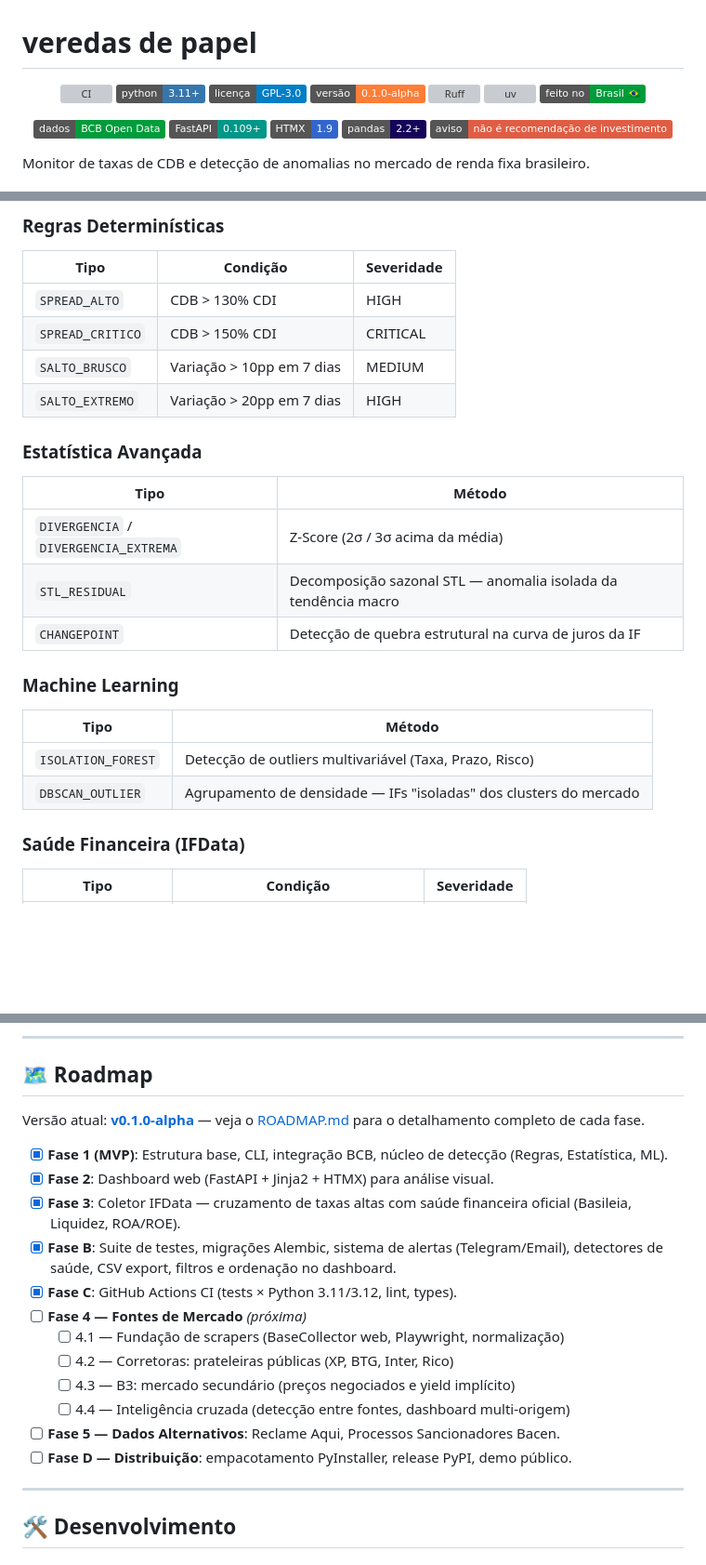
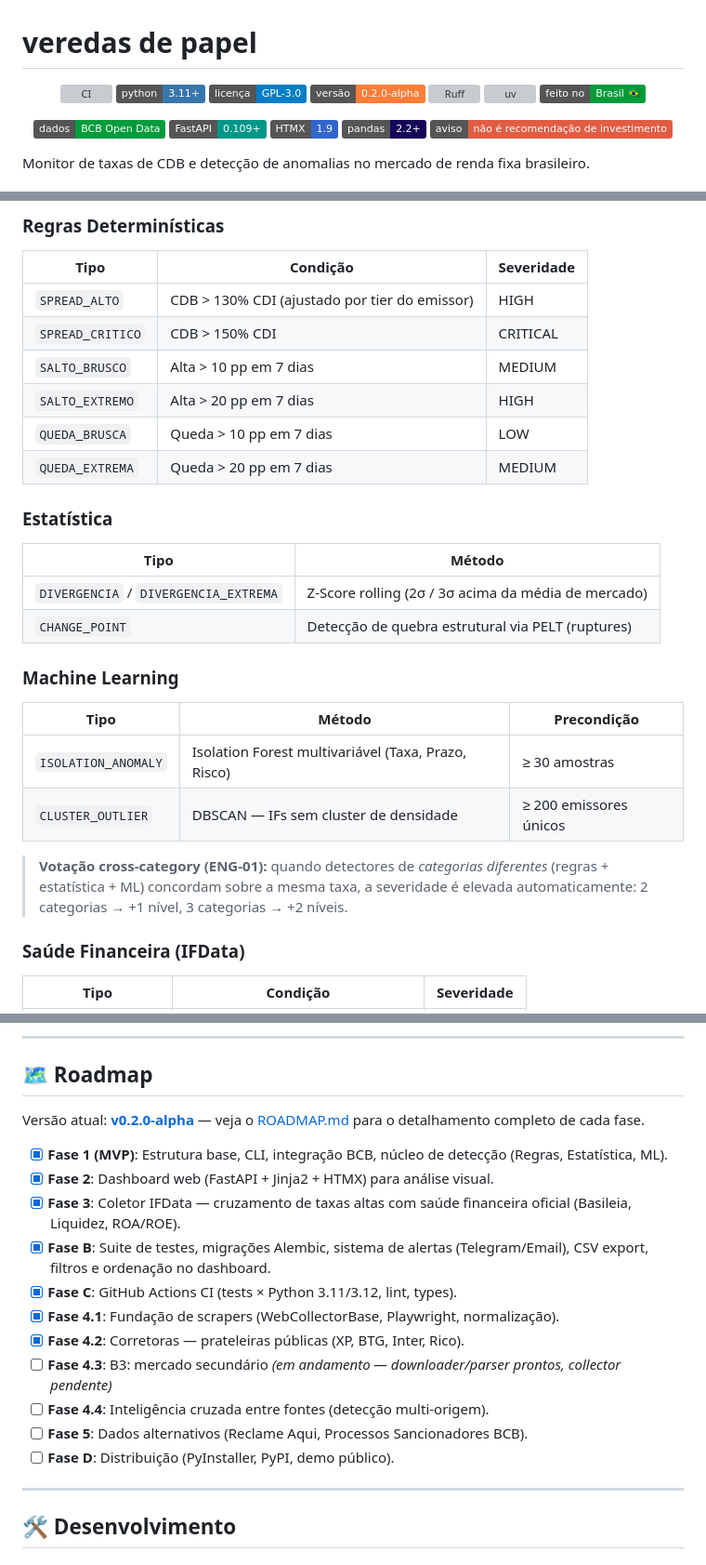
Before and after one commit to ffreitasb/veredas-de-papel, a Markdown page: README.md, 3 parts joined by grey strips. Shown at 93% size. Rendered like a GitHub page; badges without logos; blank space fills up the shorter version; grey boxes are pictures that could not be loaded.

```diff
--- a/README.md
+++ b/README.md
@@ -17,7 +17,7 @@
 [![CI](https://github.com/ffreitasb/veredas-de-papel/actions/workflows/ci.yml/badge.svg)](https://github.com/ffreitasb/veredas-de-papel/actions/workflows/ci.yml)
 [![Python](https://img.shields.io/badge/python-3.11%2B-3776ab?logo=python&logoColor=white)](https://python.org)
 [![Licença: GPL v3](https://img.shields.io/badge/licen%C3%A7a-GPL--3.0-blue.svg)](https://www.gnu.org/licenses/gpl-3.0)
-[![Versão](https://img.shields.io/badge/vers%C3%A3o-0.1.0--alpha-orange)](https://github.com/ffreitasb/veredas-de-papel/releases)
+[![Versão](https://img.shields.io/badge/vers%C3%A3o-0.2.0--alpha-orange)](https://github.com/ffreitasb/veredas-de-papel/releases)
 [![Ruff](https://img.shields.io/endpoint?url=https://raw.githubusercontent.com/astral-sh/ruff/main/assets/badge/v2.json)](https://github.com/astral-sh/ruff)
 [![uv](https://img.shields.io/endpoint?url=https://raw.githubusercontent.com/astral-sh/uv/main/assets/badge/v0.json)](https://github.com/astral-sh/uv)
 [![Feito no Brasil](https://img.shields.io/badge/feito%20no-Brasil%20%F0%9F%87%A7%F0%9F%87%B7-009c3b)](https://github.com/ffreitasb/veredas-de-papel)
@@ -219,25 +233,28 @@ Todas as listagens possuem botão **↓ CSV** que gera arquivos compatíveis com
 
 | Tipo | Condição | Severidade |
 |------|----------|------------|
-| `SPREAD_ALTO` | CDB > 130% CDI | HIGH |
+| `SPREAD_ALTO` | CDB > 130% CDI (ajustado por tier do emissor) | HIGH |
 | `SPREAD_CRITICO` | CDB > 150% CDI | CRITICAL |
-| `SALTO_BRUSCO` | Variação > 10pp em 7 dias | MEDIUM |
-| `SALTO_EXTREMO` | Variação > 20pp em 7 dias | HIGH |
+| `SALTO_BRUSCO` | Alta > 10 pp em 7 dias | MEDIUM |
+| `SALTO_EXTREMO` | Alta > 20 pp em 7 dias | HIGH |
+| `QUEDA_BRUSCA` | Queda > 10 pp em 7 dias | LOW |
+| `QUEDA_EXTREMA` | Queda > 20 pp em 7 dias | MEDIUM |
 
-### Estatística Avançada
+### Estatística
 
 | Tipo | Método |
 |------|--------|
-| `DIVERGENCIA` / `DIVERGENCIA_EXTREMA` | Z-Score (2σ / 3σ acima da média) |
-| `STL_RESIDUAL` | Decomposição sazonal STL — anomalia isolada da tendência macro |
-| `CHANGEPOINT` | Detecção de quebra estrutural na curva de juros da IF |
+| `DIVERGENCIA` / `DIVERGENCIA_EXTREMA` | Z-Score rolling (2σ / 3σ acima da média de mercado) |
+| `CHANGE_POINT` | Detecção de quebra estrutural via PELT (ruptures) |
 
 ### Machine Learning
 
-| Tipo | Método |
-|------|--------|
-| `ISOLATION_FOREST` | Detecção de outliers multivariável (Taxa, Prazo, Risco) |
-| `DBSCAN_OUTLIER` | Agrupamento de densidade — IFs "isoladas" dos clusters do mercado |
+| Tipo | Método | Precondição |
+|------|--------|-------------|
+| `ISOLATION_ANOMALY` | Isolation Forest multivariável (Taxa, Prazo, Risco) | ≥ 30 amostras |
+| `CLUSTER_OUTLIER` | DBSCAN — IFs sem cluster de densidade | ≥ 200 emissores únicos |
+
+> **Votação cross-category (ENG-01):** quando detectores de *categorias diferentes* (regras + estatística + ML) concordam sobre a mesma taxa, a severidade é elevada automaticamente: 2 categorias → +1 nível, 3 categorias → +2 níveis.
 
 ### Saúde Financeira (IFData)
 
@@ -252,20 +269,19 @@ Todas as listagens possuem botão **↓ CSV** que gera arquivos compatíveis com
 
 ## 🗺️ Roadmap
 
-Versão atual: **[v0.1.0-alpha](https://github.com/ffreitasb/veredas-de-papel/releases/tag/v0.1.0-alpha)** — veja o [ROADMAP.md](ROADMAP.md) para o detalhamento completo de cada fase.
+Versão atual: **[v0.2.0-alpha](https://github.com/ffreitasb/veredas-de-papel/releases/tag/v0.2.0-alpha)** — veja o [ROADMAP.md](ROADMAP.md) para o detalhamento completo de cada fase.
 
 - [x] **Fase 1 (MVP)**: Estrutura base, CLI, integração BCB, núcleo de detecção (Regras, Estatística, ML).
 - [x] **Fase 2**: Dashboard web (FastAPI + Jinja2 + HTMX) para análise visual.
 - [x] **Fase 3**: Coletor IFData — cruzamento de taxas altas com saúde financeira oficial (Basileia, Liquidez, ROA/ROE).
-- [x] **Fase B**: Suite de testes, migrações Alembic, sistema de alertas (Telegram/Email), detectores de saúde, CSV export, filtros e ordenação no dashboard.
+- [x] **Fase B**: Suite de testes, migrações Alembic, sistema de alertas (Telegram/Email), CSV export, filtros e ordenação no dashboard.
 - [x] **Fase C**: GitHub Actions CI (tests × Python 3.11/3.12, lint, types).
-- [ ] **Fase 4 — Fontes de Mercado** *(próxima)*
-  - [ ] 4.1 — Fundação de scrapers (BaseCollector web, Playwright, normalização)
-  - [ ] 4.2 — Corretoras: prateleiras públicas (XP, BTG, Inter, Rico)
-  - [ ] 4.3 — B3: mercado secundário (preços negociados e yield implícito)
-  - [ ] 4.4 — Inteligência cruzada (detecção entre fontes, dashboard multi-origem)
-- [ ] **Fase 5 — Dados Alternativos**: Reclame Aqui, Processos Sancionadores Bacen.
-- [ ] **Fase D — Distribuição**: empacotamento PyInstaller, release PyPI, demo público.
+- [x] **Fase 4.1**: Fundação de scrapers (WebCollectorBase, Playwright, normalização).
+- [x] **Fase 4.2**: Corretoras — prateleiras públicas (XP, BTG, Inter, Rico).
+- [ ] **Fase 4.3**: B3: mercado secundário *(em andamento — downloader/parser prontos, collector pendente)*
+- [ ] **Fase 4.4**: Inteligência cruzada entre fontes (detecção multi-origem).
+- [ ] **Fase 5**: Dados alternativos (Reclame Aqui, Processos Sancionadores BCB).
+- [ ] **Fase D**: Distribuição (PyInstaller, PyPI, demo público).
 
 ---
 
```
Also changed, not shown: other parts of README.md (+16 -2 lines), CHANGELOG.md (+36 -0 lines), ROADMAP.md (+14 -11 lines).
